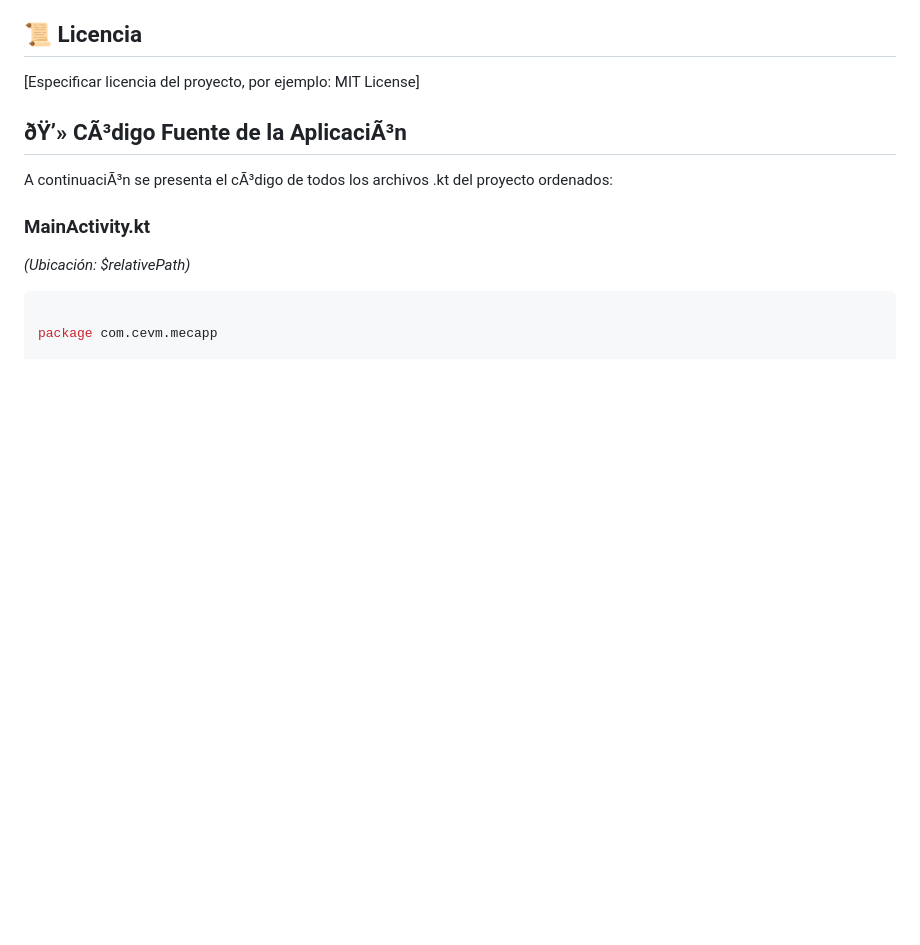
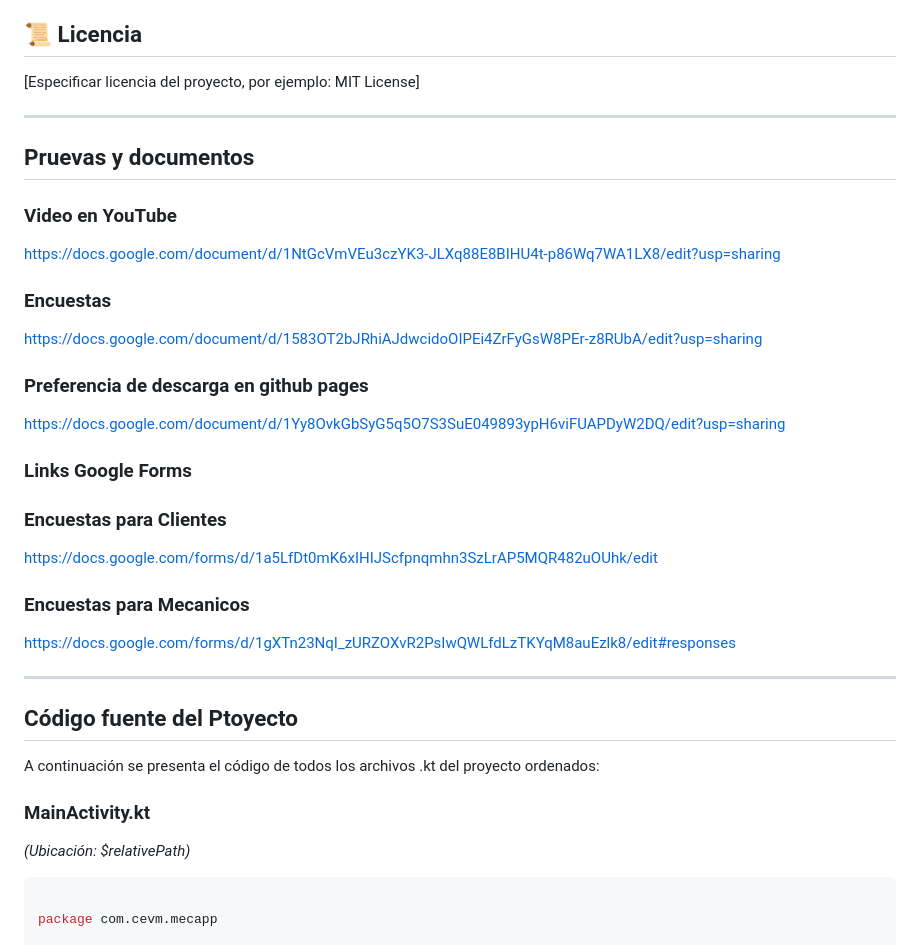
Before and after one commit to CEmanuelVM1232/MecApp, a Markdown page: README.md, the part around the change. GitHub-like rendering; blank space fills up the shorter version.

Commit message:
Update README with new sections and correct titles

```diff
--- a/README.md
+++ b/README.md
@@ -103,10 +103,23 @@ Si deseas replicar este proyecto desde cero o entender cómo está estructurado,
 
 [Especificar licencia del proyecto, por ejemplo: MIT License]
 
-
-## ðŸ’» CÃ³digo Fuente de la AplicaciÃ³n
-
-A continuaciÃ³n se presenta el cÃ³digo de todos los archivos .kt del proyecto ordenados:
+---
+## Pruevas y documentos
+### Video en YouTube
+https://docs.google.com/document/d/1NtGcVmVEu3czYK3-JLXq88E8BIHU4t-p86Wq7WA1LX8/edit?usp=sharing
+### Encuestas
+https://docs.google.com/document/d/1583OT2bJRhiAJdwcidoOIPEi4ZrFyGsW8PEr-z8RUbA/edit?usp=sharing
+### Preferencia de descarga en github pages
+https://docs.google.com/document/d/1Yy8OvkGbSyG5q5O7S3SuE049893ypH6viFUAPDyW2DQ/edit?usp=sharing
+### Links Google Forms
+### Encuestas para Clientes
+https://docs.google.com/forms/d/1a5LfDt0mK6xIHIJScfpnqmhn3SzLrAP5MQR482uOUhk/edit
+### Encuestas para Mecanicos
+https://docs.google.com/forms/d/1gXTn23NqI_zURZOXvR2PsIwQWLfdLzTKYqM8auEzlk8/edit#responses
+
+---
+## Código fuente del Ptoyecto
+A continuación se presenta el código de todos los archivos .kt del proyecto ordenados:
 
 ### MainActivity.kt
 *(Ubicación: \$relativePath\)*
```
